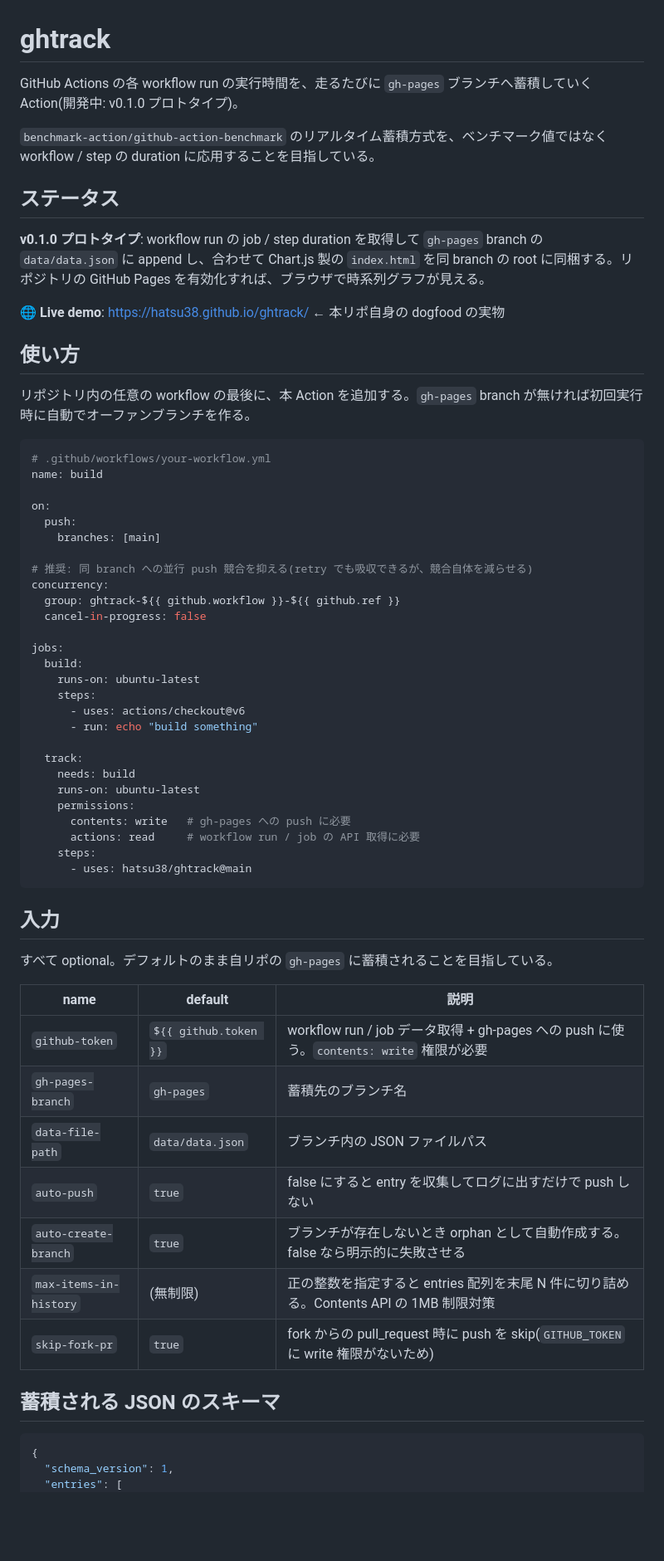
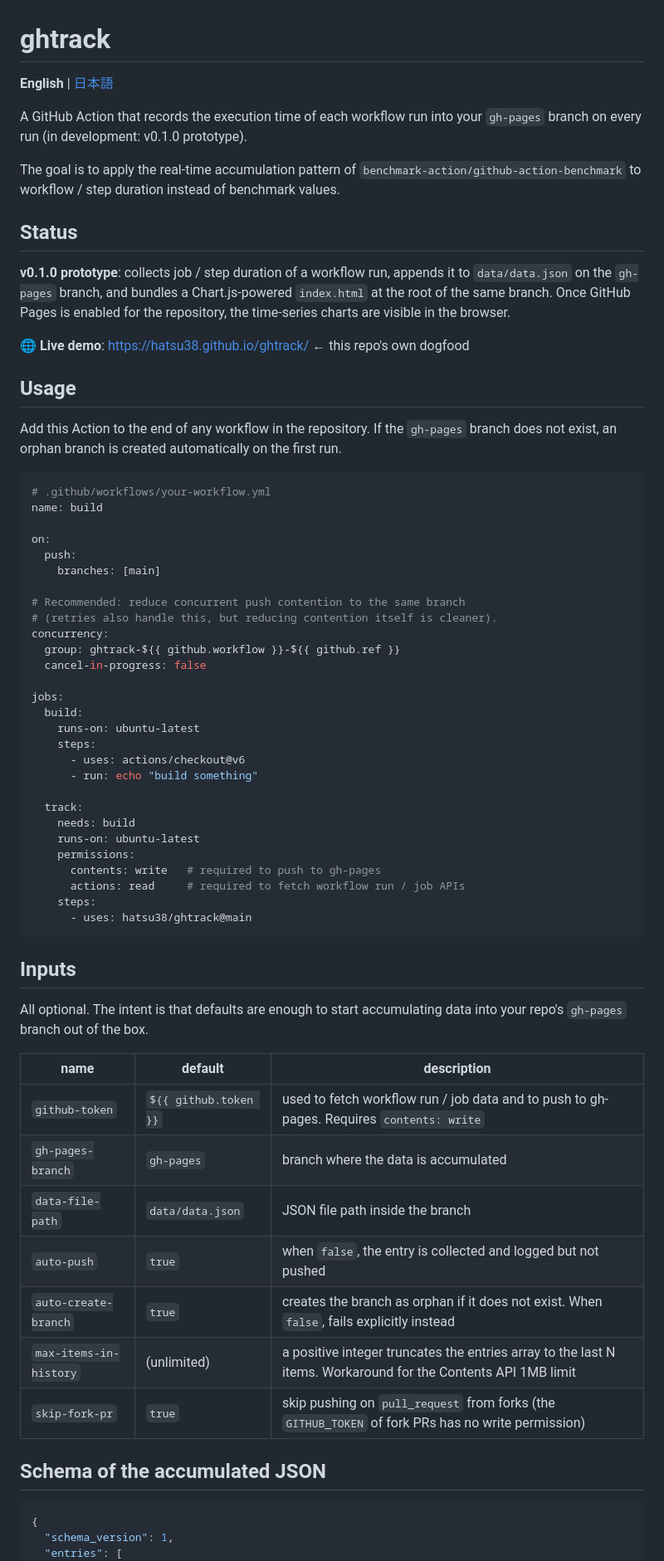
Before and after one commit to hatsu38/ghtrack, a Markdown page: README.md, the part around one of its changes. Shown at 83% size. Rendered like a GitHub page; blank space fills up the shorter version.

````diff
--- a/README.md
+++ b/README.md
@@ -1,18 +1,20 @@
 # ghtrack
 
-GitHub Actions の各 workflow run の実行時間を、走るたびに `gh-pages` ブランチへ蓄積していく Action(開発中: v0.1.0 プロトタイプ)。
+**English** | [日本語](README.ja.md)
 
-`benchmark-action/github-action-benchmark` のリアルタイム蓄積方式を、ベンチマーク値ではなく workflow / step の duration に応用することを目指している。
+A GitHub Action that records the execution time of each workflow run into your `gh-pages` branch on every run (in development: v0.1.0 prototype).
 
-## ステータス
+The goal is to apply the real-time accumulation pattern of `benchmark-action/github-action-benchmark` to workflow / step duration instead of benchmark values.
 
-**v0.1.0 プロトタイプ**: workflow run の job / step duration を取得して `gh-pages` branch の `data/data.json` に append し、合わせて Chart.js 製の `index.html` を同 branch の root に同梱する。リポジトリの GitHub Pages を有効化すれば、ブラウザで時系列グラフが見える。
+## Status
 
-**🌐 Live demo**: https://hatsu38.github.io/ghtrack/  ← 本リポ自身の dogfood の実物
+**v0.1.0 prototype**: collects job / step duration of a workflow run, appends it to `data/data.json` on the `gh-pages` branch, and bundles a Chart.js-powered `index.html` at the root of the same branch. Once GitHub Pages is enabled for the repository, the time-series charts are visible in the browser.
 
-## 使い方
+**🌐 Live demo**: https://hatsu38.github.io/ghtrack/  ← this repo's own dogfood
 
-リポジトリ内の任意の workflow の最後に、本 Action を追加する。`gh-pages` branch が無ければ初回実行時に自動でオーファンブランチを作る。
+## Usage
+
+Add this Action to the end of any workflow in the repository. If the `gh-pages` branch does not exist, an orphan branch is created automatically on the first run.
 
 ```yaml
 # .github/workflows/your-workflow.yml
@@ -22,7 +24,8 @@ on:
   push:
     branches: [main]
 
-# 推奨: 同 branch への並行 push 競合を抑える(retry でも吸収できるが、競合自体を減らせる)
+# Recommended: reduce concurrent push contention to the same branch
+# (retries also handle this, but reducing contention itself is cleaner).
 concurrency:
   group: ghtrack-${{ github.workflow }}-${{ github.ref }}
   cancel-in-progress: false
@@ -38,27 +41,27 @@ jobs:
     needs: build
     runs-on: ubuntu-latest
     permissions:
-      contents: write   # gh-pages への push に必要
-      actions: read     # workflow run / job の API 取得に必要
+      contents: write   # required to push to gh-pages
+      actions: read     # required to fetch workflow run / job APIs
     steps:
       - uses: hatsu38/ghtrack@main
 ```
 
-## 入力
+## Inputs
 
-すべて optional。デフォルトのまま自リポの `gh-pages` に蓄積されることを目指している。
+All optional. The intent is that defaults are enough to start accumulating data into your repo's `gh-pages` branch out of the box.
 
-| name | default | 説明 |
+| name | default | description |
 | --- | --- | --- |
-| `github-token` | `${{ github.token }}` | workflow run / job データ取得 + gh-pages への push に使う。`contents: write` 権限が必要 |
-| `gh-pages-branch` | `gh-pages` | 蓄積先のブランチ名 |
-| `data-file-path` | `data/data.json` | ブランチ内の JSON ファイルパス |
-| `auto-push` | `true` | false にすると entry を収集してログに出すだけで push しない |
-| `auto-create-branch` | `true` | ブランチが存在しないとき orphan として自動作成する。false なら明示的に失敗させる |
-| `max-items-in-history` | (無制限) | 正の整数を指定すると entries 配列を末尾 N 件に切り詰める。Contents API の 1MB 制限対策 |
-| `skip-fork-pr` | `true` | fork からの pull_request 時に push を skip(`GITHUB_TOKEN` に write 権限がないため) |
+| `github-token` | `${{ github.token }}` | used to fetch workflow run / job data and to push to gh-pages. Requires `contents: write` |
+| `gh-pages-branch` | `gh-pages` | branch where the data is accumulated |
+| `data-file-path` | `data/data.json` | JSON file path inside the branch |
+| `auto-push` | `true` | when `false`, the entry is collected and logged but not pushed |
+| `auto-create-branch` | `true` | creates the branch as orphan if it does not exist. When `false`, fails explicitly instead |
+| `max-items-in-history` | (unlimited) | a positive integer truncates the entries array to the last N items. Workaround for the Contents API 1MB limit |
+| `skip-fork-pr` | `true` | skip pushing on `pull_request` from forks (the `GITHUB_TOKEN` of fork PRs has no write permission) |
 
-## 蓄積される JSON のスキーマ
+## Schema of the accumulated JSON
 
 ```jsonc
 {
````
Also changed, not shown: other parts of README.md (+37 -35 lines), README.ja.md (added, +191 -0 lines).
